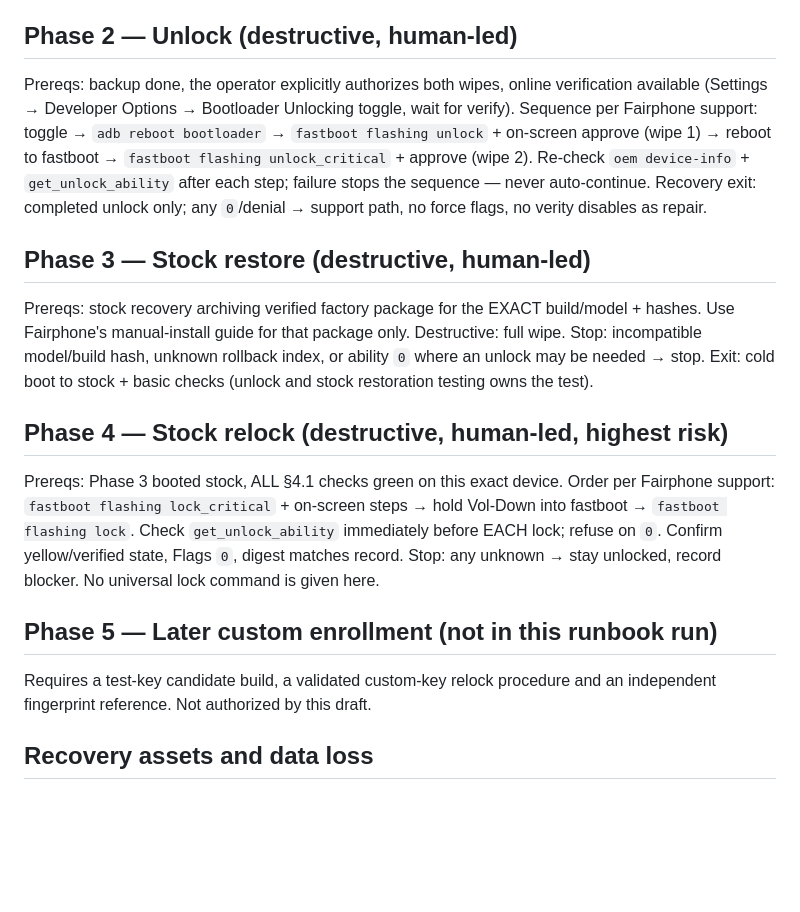
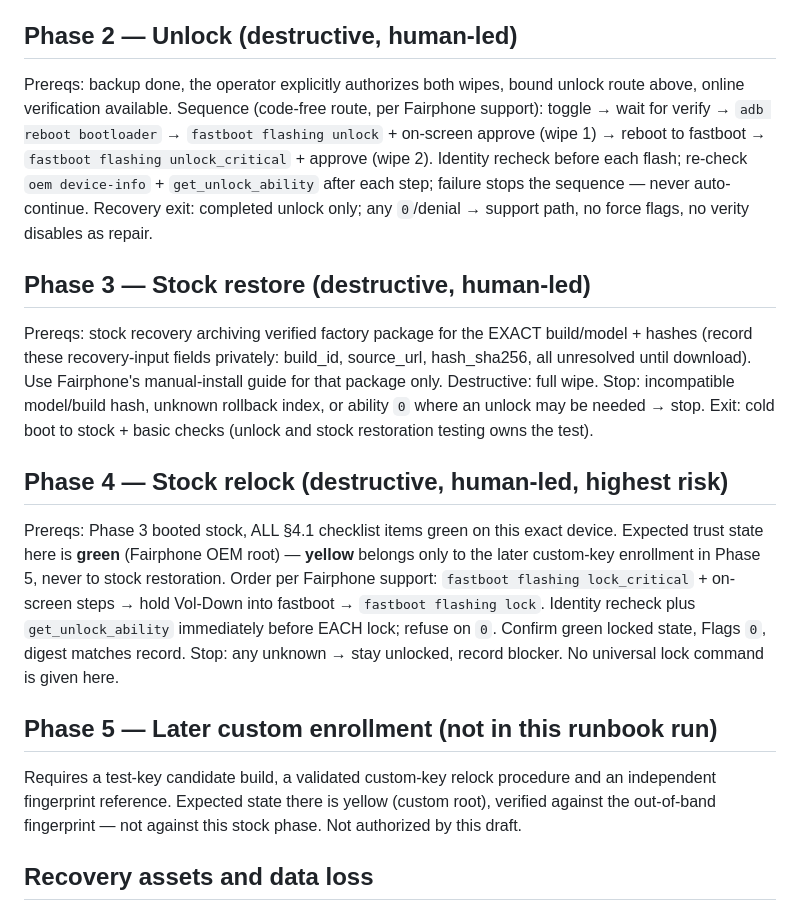
Before and after one commit to DiamaneOS/installer, a Markdown page: docs/recovery-preflight.md, the part around one of its changes. GitHub-like rendering; blank space fills up the shorter version.

```diff
--- a/docs/recovery-preflight.md
+++ b/docs/recovery-preflight.md
@@ -46,18 +77,21 @@ stop. Exit: original state preserved (stock recovery archiving owns archives).
 
 ## Phase 2 — Unlock (destructive, human-led)
 
-Prereqs: backup done, the operator explicitly authorizes both wipes, online verification available
-(Settings → Developer Options → Bootloader Unlocking toggle, wait for verify).
-Sequence per Fairphone support: toggle → `adb reboot bootloader` →
-`fastboot flashing unlock` + on-screen approve (wipe 1) → reboot to fastboot →
-`fastboot flashing unlock_critical` + approve (wipe 2). Re-check
+Prereqs: backup done, the operator explicitly authorizes both wipes, bound unlock route above,
+online verification available.
+Sequence (code-free route, per Fairphone support): toggle → wait for verify →
+`adb reboot bootloader` → `fastboot flashing unlock` + on-screen approve
+(wipe 1) → reboot to fastboot → `fastboot flashing unlock_critical` +
+approve (wipe 2). Identity recheck before each flash; re-check
 `oem device-info` + `get_unlock_ability` after each step; failure stops the
 sequence  — never auto-continue. Recovery exit: completed unlock only;
 any `0`/denial → support path, no force flags, no verity disables as repair.
 
 ## Phase 3 — Stock restore (destructive, human-led)
 
-Prereqs: stock recovery archiving verified factory package for the EXACT build/model + hashes.
+Prereqs: stock recovery archiving verified factory package for the EXACT build/model + hashes
+(record these recovery-input fields privately:
+build_id, source_url, hash_sha256, all unresolved until download).
 Use Fairphone's manual-install guide for that package only. Destructive: full
 wipe. Stop: incompatible model/build hash, unknown rollback index, or ability
 `0` where an unlock may be needed → stop. Exit: cold boot to stock + basic
@@ -65,17 +99,23 @@ checks (unlock and stock restoration testing owns the test).
 
 ## Phase 4 — Stock relock (destructive, human-led, highest risk)
 
-Prereqs: Phase 3 booted stock, ALL §4.1 checks green on this exact device.
+Prereqs: Phase 3 booted stock, ALL §4.1 checklist items green on this exact
+device. Expected trust state here is **green** (Fairphone OEM root) —
+**yellow** belongs only to the later custom-key enrollment in Phase 5, never
+to stock restoration.
 Order per Fairphone support: `fastboot flashing lock_critical` + on-screen
-steps → hold Vol-Down into fastboot → `fastboot flashing lock`. Check
-`get_unlock_ability` immediately before EACH lock; refuse on `0`. Confirm
-yellow/verified state, Flags `0`, digest matches record. Stop: any unknown
- → stay unlocked, record blocker. No universal lock command is given here.
+steps → hold Vol-Down into fastboot → `fastboot flashing lock`. Identity
+recheck plus `get_unlock_ability` immediately before EACH lock; refuse on
+`0`. Confirm green locked state, Flags `0`, digest matches record.
+Stop: any unknown  → stay unlocked, record blocker. No universal lock
+command is given here.
 
 ## Phase 5 — Later custom enrollment (not in this runbook run)
 
 Requires a test-key candidate build, a validated custom-key relock procedure and an independent
-fingerprint reference. Not authorized by this draft.
+fingerprint reference. Expected state there is yellow (custom root), verified
+against the out-of-band fingerprint — not against this stock phase.
+Not authorized by this draft.
 
 ## Recovery assets and data loss
 
```
Also changed, not shown: other parts of docs/recovery-preflight.md (+52 -21 lines).
